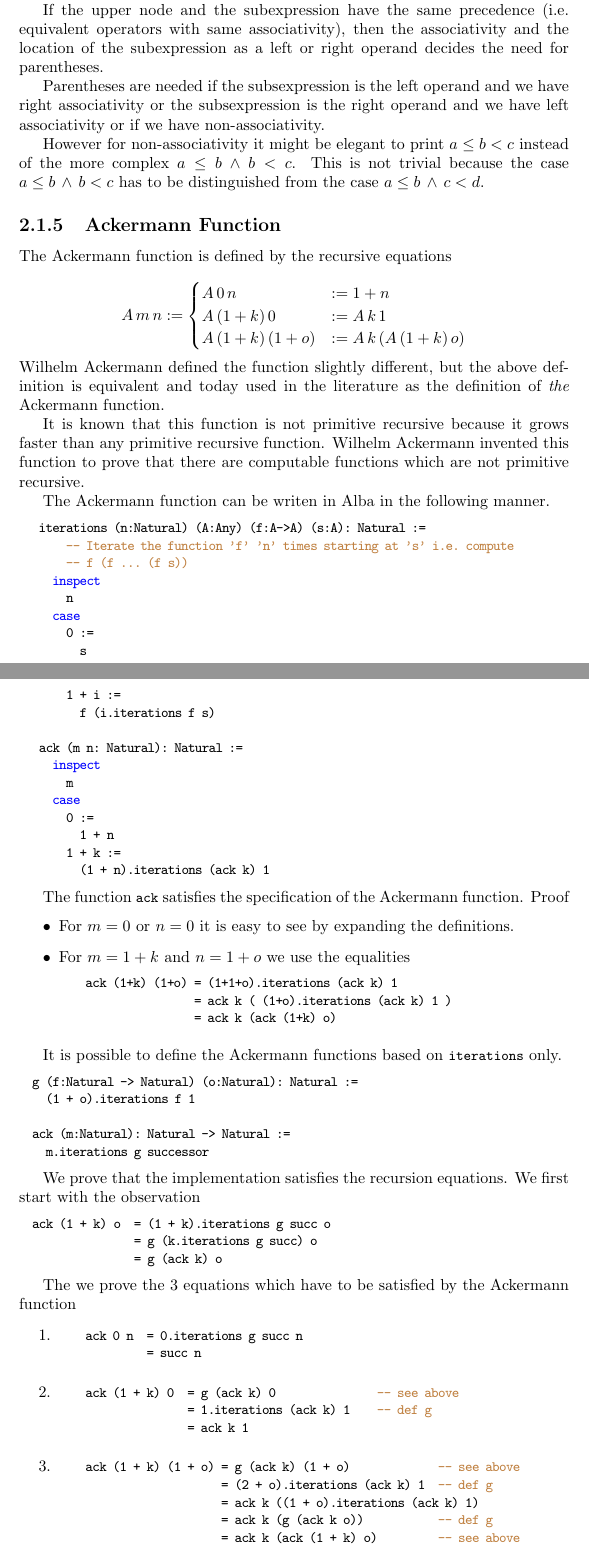
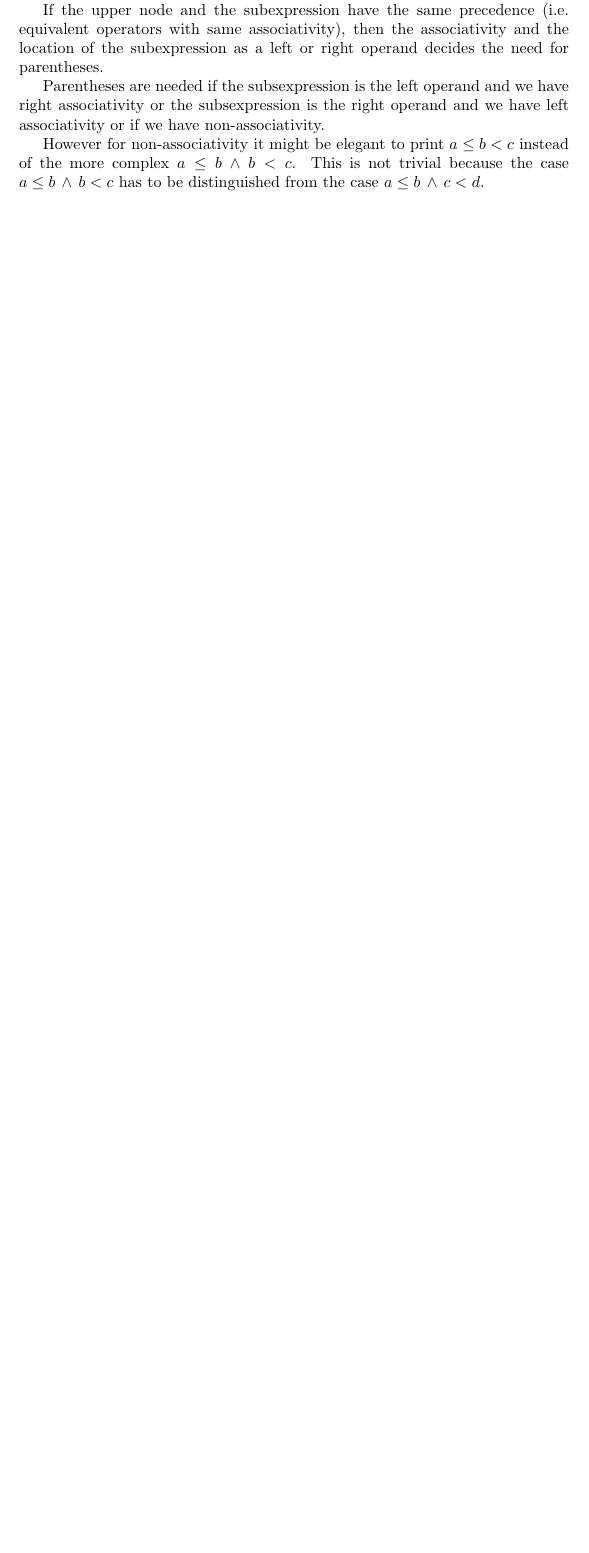
Before and after one commit to hbr/tex_alba_design, a LaTeX thesis (main_alba_design.tex, which reads lang-syntax.tex): two parts of pages 26 and 27 of 172 before the commit and part of page 26 of 171 after it, the two joined at a grey line, cut so that both start at the same text, the shorter picture padded with empty space. Compiled offline with pdfLaTeX.

Commit message:
Cleanup
	modified:   lang-syntax.tex

```diff
--- a/lang-syntax.tex
+++ b/lang-syntax.tex
@@ -503,121 +502,6 @@ case $a \le b \,\land\, c < d$.
 
 
 
-\subsection{Ackermann Function}
-
-
-The Ackermann function is defined by the recursive equations
-
-$$
-A \, m \, n :=
-\begin{cases}
-  A\, 0\, n &:= 1 + n
-  \\
-  A\, (1+k)\, 0 &:= A\, k\, 1
-  \\
-  A\, (1+k)\, (1+o) & := A\, k\, (A\, (1+k)\, o)
-\end{cases}
-$$
-%
-Wilhelm Ackermann defined the function slightly different, but the above
-definition is equivalent and today used in the literature as the definition of
-\emph{the} Ackermann function.
-
-It is known that this function is not primitive recursive because it grows
-faster than any primitive recursive function. Wilhelm Ackermann invented this
-function to prove that there are computable functions which are not primitive
-recursive.
-
-The Ackermann function can be writen in Alba in the following manner.
-
-\begin{alba}
-   iterations (n:Natural) (A:Any) (f:A->A) (s:A): Natural :=
-       -- Iterate the function 'f' 'n' times starting at 's' i.e. compute
-       -- f (f ... (f s))
-     inspect
-       n
-     case
-       0 :=
-         s
-       1 + i :=
-         f (i.iterations f s)
-
-   ack (m n: Natural): Natural :=
-     inspect
-       m
-     case
-       0 :=
-         1 + n
-       1 + k :=
-         (1 + n).iterations (ack k) 1
-\end{alba}
-
-The function \code{ack} satisfies the specification of the Ackermann
-function. Proof
-\begin{itemize}
-
-\item For $m = 0$ or $n = 0$ it is easy to see by expanding the definitions.
-
-\item For $m = 1+k$ and $n = 1+o$ we use the equalities
-  \begin{alba}
-    ack (1+k) (1+o) = (1+1+o).iterations (ack k) 1
-                    = ack k ( (1+o).iterations (ack k) 1 )
-                    = ack k (ack (1+k) o)
-  \end{alba}
-\end{itemize}
-
-
-
-
-It is possible to define the Ackermann functions based on \code{iterations} only.
-
-\begin{alba}
-  g (f:Natural -> Natural) (o:Natural): Natural :=
-    (1 + o).iterations f 1
-
-  ack (m:Natural): Natural -> Natural :=
-    m.iterations g successor
-\end{alba}
-
-We prove that the implementation satisfies the recursion equations. We first
-start with the observation
-
-\begin{alba}
-  ack (1 + k) o  = (1 + k).iterations g succ o
-                 = g (k.iterations g succ) o
-                 = g (ack k) o
-\end{alba}
-
-The we prove the 3 equations which have to be satisfied by the Ackermann
-function
-\begin{enumerate}
-\item
-  \begin{alba}
-    ack 0 n  = 0.iterations g succ n
-             = succ n
-  \end{alba}
-
-
-\item
-  \begin{alba}
-    ack (1 + k) 0  = g (ack k) 0               -- see above
-                   = 1.iterations (ack k) 1    -- def g
-                   = ack k 1
-  \end{alba}
-
-
-\item
-  \begin{alba}
-    ack (1 + k) (1 + o) = g (ack k) (1 + o)             -- see above
-                        = (2 + o).iterations (ack k) 1  -- def g
-                        = ack k ((1 + o).iterations (ack k) 1)
-                        = ack k (g (ack k o))           -- def g
-                        = ack k (ack (1 + k) o)         -- see above
-  \end{alba}
-
-\end{enumerate}
-
-
 
 
 
```
Also changed, not shown: lang-syntax.tex (19 more changed lines).
